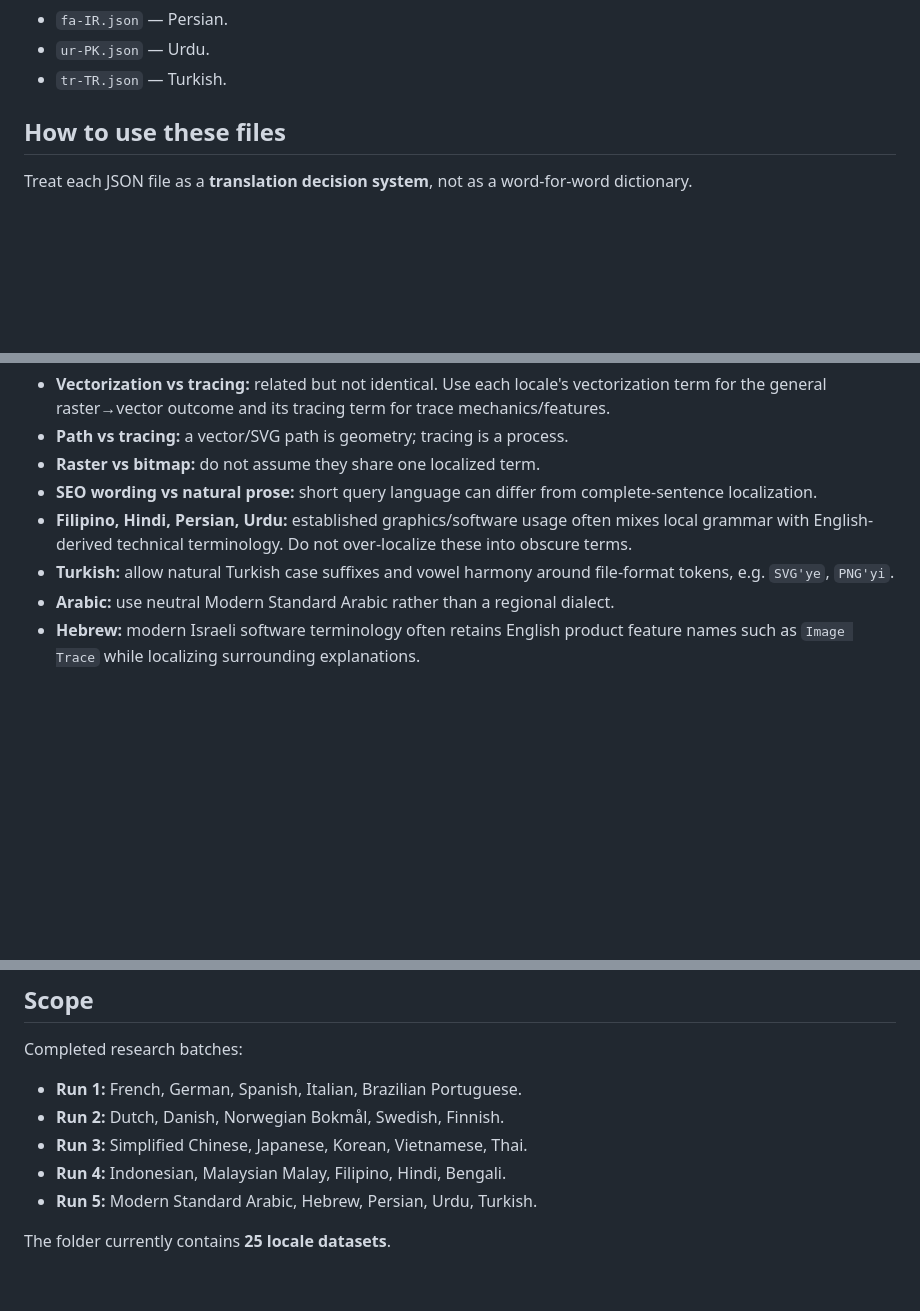
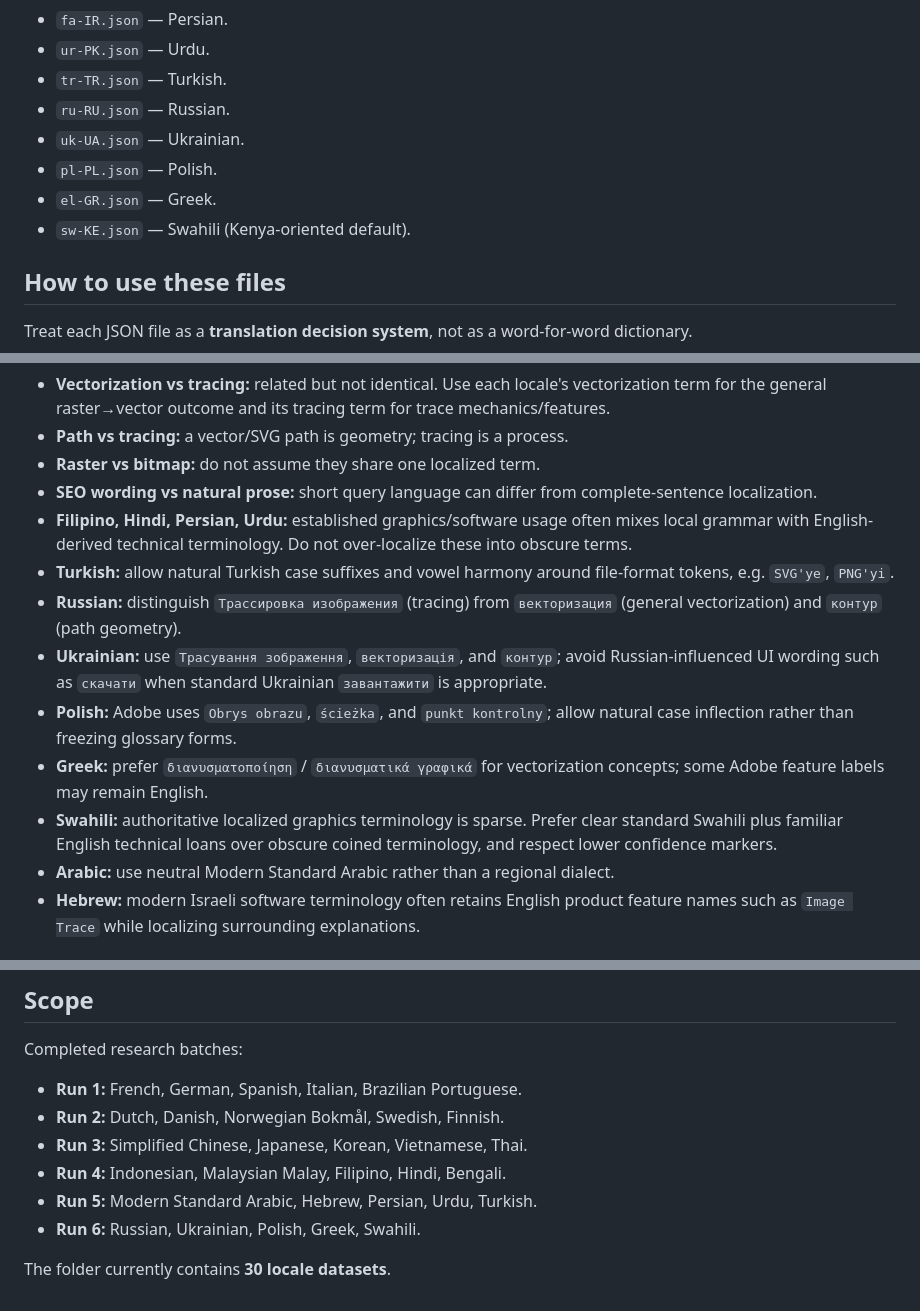
Before and after one commit to maximedesro/githubcourse, a Markdown page: lang/README.md, 3 parts joined by grey strips. Rendered like a GitHub page; blank space fills up the shorter version.

Commit message:
Document Russian, Ukrainian, Polish, Greek and Swahili research

```diff
--- a/lang/README.md
+++ b/lang/README.md
@@ -30,6 +30,11 @@ This folder contains machine-readable terminology research for translating and r
 - `fa-IR.json` — Persian.
 - `ur-PK.json` — Urdu.
 - `tr-TR.json` — Turkish.
+- `ru-RU.json` — Russian.
+- `uk-UA.json` — Ukrainian.
+- `pl-PL.json` — Polish.
+- `el-GR.json` — Greek.
+- `sw-KE.json` — Swahili (Kenya-oriented default).
 
 ## How to use these files
 
@@ -63,6 +68,11 @@ For review:
 - **SEO wording vs natural prose:** short query language can differ from complete-sentence localization.
 - **Filipino, Hindi, Persian, Urdu:** established graphics/software usage often mixes local grammar with English-derived technical terminology. Do not over-localize these into obscure terms.
 - **Turkish:** allow natural Turkish case suffixes and vowel harmony around file-format tokens, e.g. `SVG'ye`, `PNG'yi`.
+- **Russian:** distinguish `Трассировка изображения` (tracing) from `векторизация` (general vectorization) and `контур` (path geometry).
+- **Ukrainian:** use `Трасування зображення`, `векторизація`, and `контур`; avoid Russian-influenced UI wording such as `скачати` when standard Ukrainian `завантажити` is appropriate.
+- **Polish:** Adobe uses `Obrys obrazu`, `ścieżka`, and `punkt kontrolny`; allow natural case inflection rather than freezing glossary forms.
+- **Greek:** prefer `διανυσματοποίηση` / `διανυσματικά γραφικά` for vectorization concepts; some Adobe feature labels may remain English.
+- **Swahili:** authoritative localized graphics terminology is sparse. Prefer clear standard Swahili plus familiar English technical loans over obscure coined terminology, and respect lower confidence markers.
 - **Arabic:** use neutral Modern Standard Arabic rather than a regional dialect.
 - **Hebrew:** modern Israeli software terminology often retains English product feature names such as `Image Trace` while localizing surrounding explanations.
 
@@ -122,5 +133,6 @@ Completed research batches:
 - **Run 3:** Simplified Chinese, Japanese, Korean, Vietnamese, Thai.
 - **Run 4:** Indonesian, Malaysian Malay, Filipino, Hindi, Bengali.
 - **Run 5:** Modern Standard Arabic, Hebrew, Persian, Urdu, Turkish.
+- **Run 6:** Russian, Ukrainian, Polish, Greek, Swahili.
 
-The folder currently contains **25 locale datasets**.
+The folder currently contains **30 locale datasets**.
```
Also changed, not shown: other parts of lang/README.md (+1 -0 lines).
